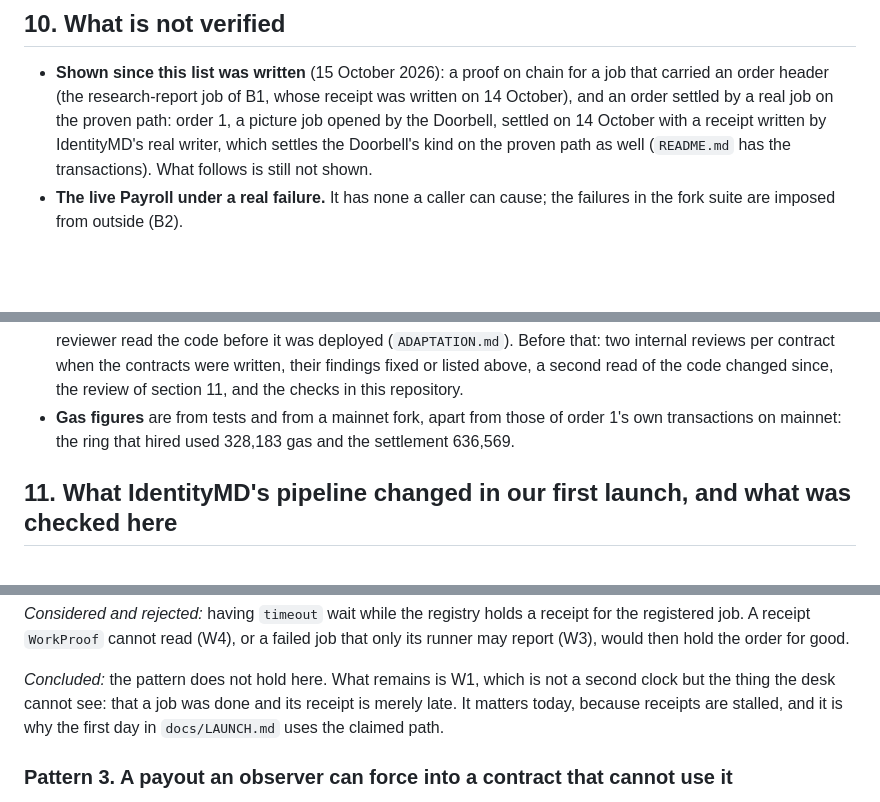
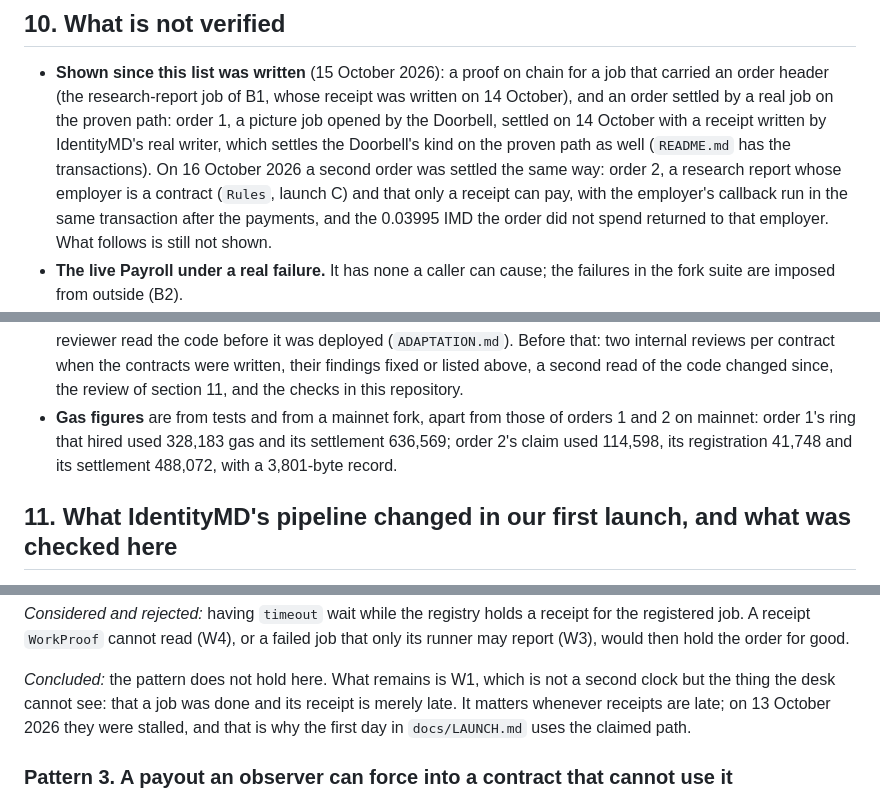
Before and after one commit to OoJae/help-wanted, a Markdown page: docs/THREATS.md, 3 parts joined by grey strips. GitHub-like rendering; blank space fills up the shorter version.

```diff
--- a/docs/THREATS.md
+++ b/docs/THREATS.md
@@ -645,8 +648,11 @@ loop.
   carried an order header (the research-report job of B1, whose receipt was written on 14 October),
   and an order settled by a real job on the proven path: order 1, a picture job opened by the
   Doorbell, settled on 14 October with a receipt written by IdentityMD's real writer, which
-  settles the Doorbell's kind on the proven path as well (`README.md` has the transactions). What
-  follows is still not shown.
+  settles the Doorbell's kind on the proven path as well (`README.md` has the transactions). On 16
+  October 2026 a second order was settled the same way: order 2, a research report whose employer
+  is a contract (`Rules`, launch C) and that only a receipt can pay, with the employer's callback
+  run in the same transaction after the payments, and the 0.03995 IMD the order did not spend
+  returned to that employer. What follows is still not shown.
 - **The live Payroll under a real failure.** It has none a caller can cause; the failures in the
   fork suite are imposed from outside (B2).
 - **The launch pipeline itself** was not ours to run. It ran on 13 October 2026 and changed no
@@ -665,8 +671,9 @@ loop.
   internal reviews per contract when the contracts were written, their findings fixed or listed
   above, a second read of the code changed since, the review of section 11, and the checks in this
   repository.
-- **Gas figures** are from tests and from a mainnet fork, apart from those of order 1's own
-  transactions on mainnet: the ring that hired used 328,183 gas and the settlement 636,569.
+- **Gas figures** are from tests and from a mainnet fork, apart from those of orders 1 and 2 on
+  mainnet: order 1's ring that hired used 328,183 gas and its settlement 636,569; order 2's claim
+  used 114,598, its registration 41,748 and its settlement 488,072, with a 3,801-byte record.
 
 ## 11. What IdentityMD's pipeline changed in our first launch, and what was checked here
 
@@ -737,8 +744,8 @@ report (W3), would then hold the order for good.
 
 _Concluded:_ the pattern does not hold here. What remains is W1, which is not a second clock but
 the thing the desk cannot see: that a job was done and its receipt is merely late. It matters
-today, because receipts are stalled, and it is why the first day in `docs/LAUNCH.md` uses the
-claimed path.
+whenever receipts are late; on 13 October 2026 they were stalled, and that is why the first day in
+`docs/LAUNCH.md` uses the claimed path.
 
 ### Pattern 3. A payout an observer can force into a contract that cannot use it
 
```
Also changed, not shown: other parts of docs/THREATS.md (+4 -1 lines), README.md (+16 -1 lines), docs/LAUNCH.md (+5 -1 lines).
